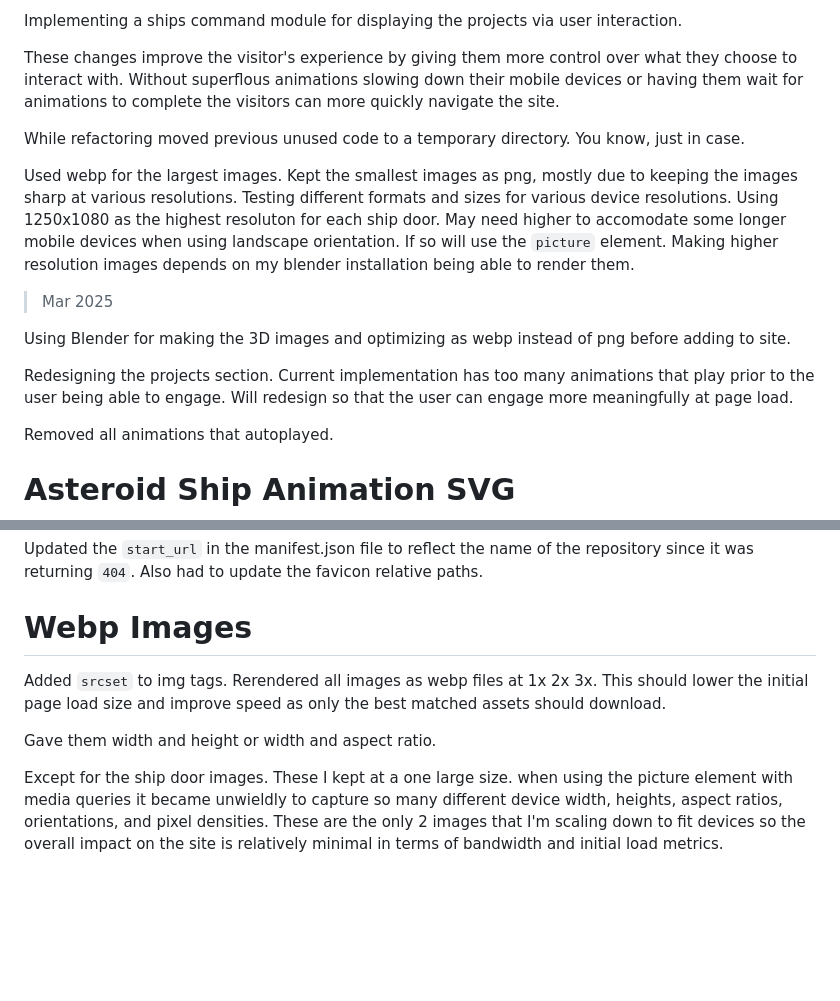
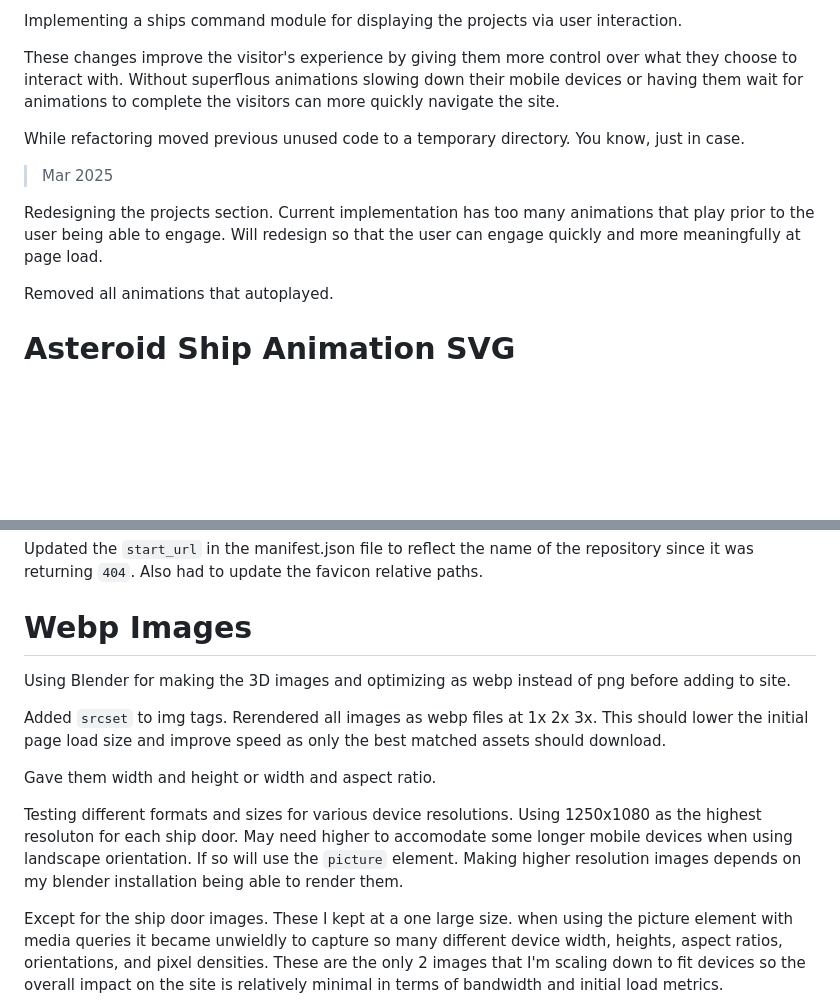
Before and after one commit to ResearchScientist/Website-Developer, a Markdown page: DEVELOPER-LOG.md, 2 parts joined by grey strips. GitHub-like rendering; blank space fills up the shorter version.

Commit message:
[docs] dev log : add entry

```diff
--- a/DEVELOPER-LOG.md
+++ b/DEVELOPER-LOG.md
@@ -39,13 +39,9 @@ These changes improve the visitor's experience by giving them more control over
 
 While refactoring moved previous unused code to a temporary directory. You know, just in case.
 
-Used webp for the largest images. Kept the smallest images as png, mostly due to keeping the images sharp at various resolutions. Testing different formats and sizes for various device resolutions. Using 1250x1080 as the highest resoluton for each ship door. May need higher to accomodate some longer mobile devices when using landscape orientation. If so will use the `picture` element. Making higher resolution images depends on my blender installation being able to render them.
-
 > Mar 2025
 
-Using Blender for making the 3D images and optimizing as webp instead of png before adding to site.
-
-Redesigning the projects section. Current implementation has too many animations that play prior to the user being able to engage. Will redesign so that the user can engage more meaningfully at page load.
+Redesigning the projects section. Current implementation has too many animations that play prior to the user being able to engage. Will redesign so that the user can engage quickly and more meaningfully at page load.
 
 Removed all animations that autoplayed.
 
@@ -77,9 +73,13 @@ Updated the `start_url` in the manifest.json file to reflect the name of the rep
 
 # Webp Images
 
+Using Blender for making the 3D images and optimizing as webp instead of png before adding to site.
+
 Added `srcset` to img tags. Rerendered all images as webp files at 1x 2x 3x. This should lower the initial page load size and improve speed as only the best matched assets should download.
 
 Gave them width and height or width and aspect ratio.
+
+Testing different formats and sizes for various device resolutions. Using 1250x1080 as the highest resoluton for each ship door. May need higher to accomodate some longer mobile devices when using landscape orientation. If so will use the `picture` element. Making higher resolution images depends on my blender installation being able to render them.
 
 Except for the ship door images. These I kept at a one large size. when using the picture element with media queries it became unwieldly to capture so many different device width, heights, aspect ratios, orientations, and pixel densities. These are the only 2 images that I'm scaling down to fit devices so the overall impact on the site is relatively minimal in terms of bandwidth and initial load metrics.
 
```
